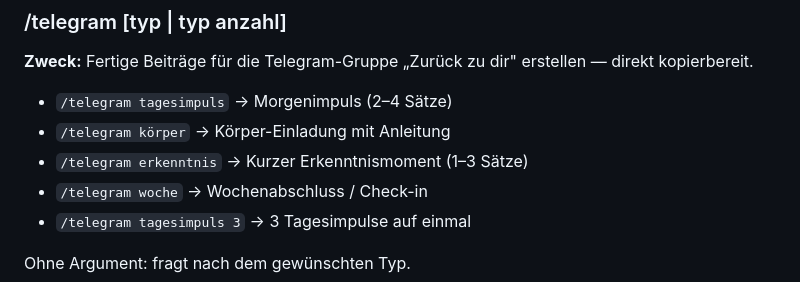
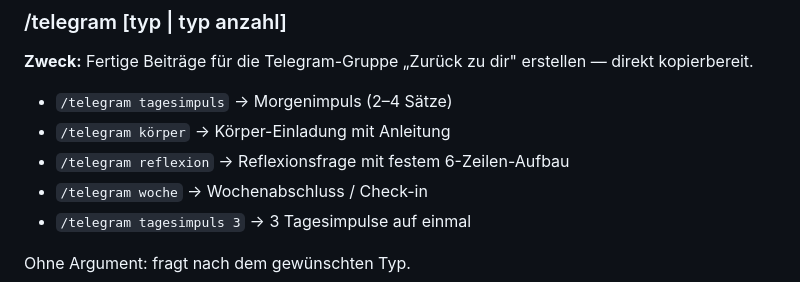
Before and after one commit to katjajung006-sketch/claude-workspace, a Markdown page: CLAUDE.md, the part around the change. Rendered like a GitHub page.

```diff
--- a/CLAUDE.md
+++ b/CLAUDE.md
@@ -118,7 +118,7 @@ Beispiel: `/implement plans/2026-01-28-wettbewerbs-analyse-command.md`
 
 - `/telegram tagesimpuls` → Morgenimpuls (2–4 Sätze)
 - `/telegram körper` → Körper-Einladung mit Anleitung
-- `/telegram erkenntnis` → Kurzer Erkenntnismoment (1–3 Sätze)
+- `/telegram reflexion` → Reflexionsfrage mit festem 6-Zeilen-Aufbau
 - `/telegram woche` → Wochenabschluss / Check-in
 - `/telegram tagesimpuls 3` → 3 Tagesimpulse auf einmal
 
```
Also changed, not shown: .claude/commands/telegram.md (+29 -11 lines).
